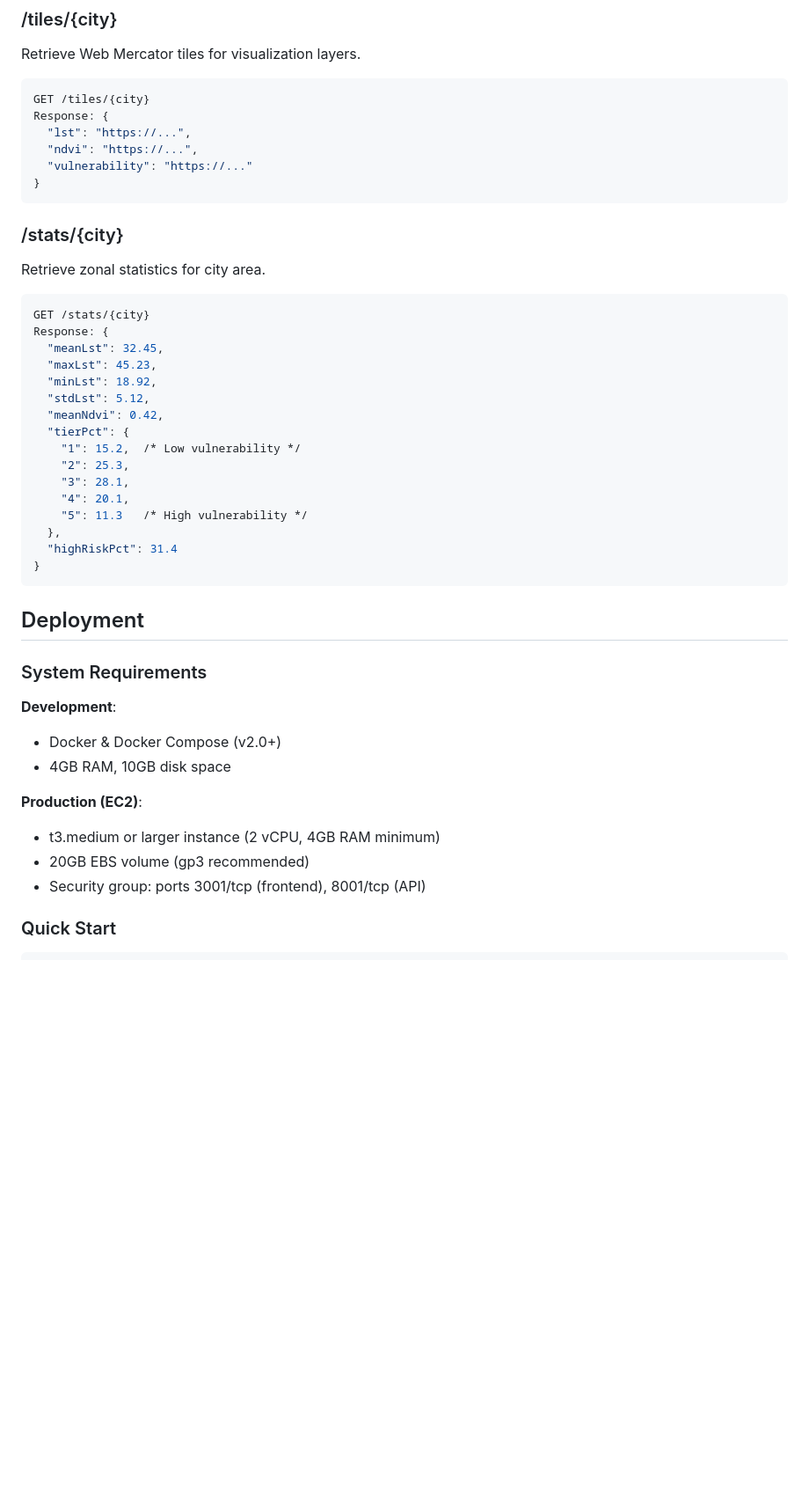
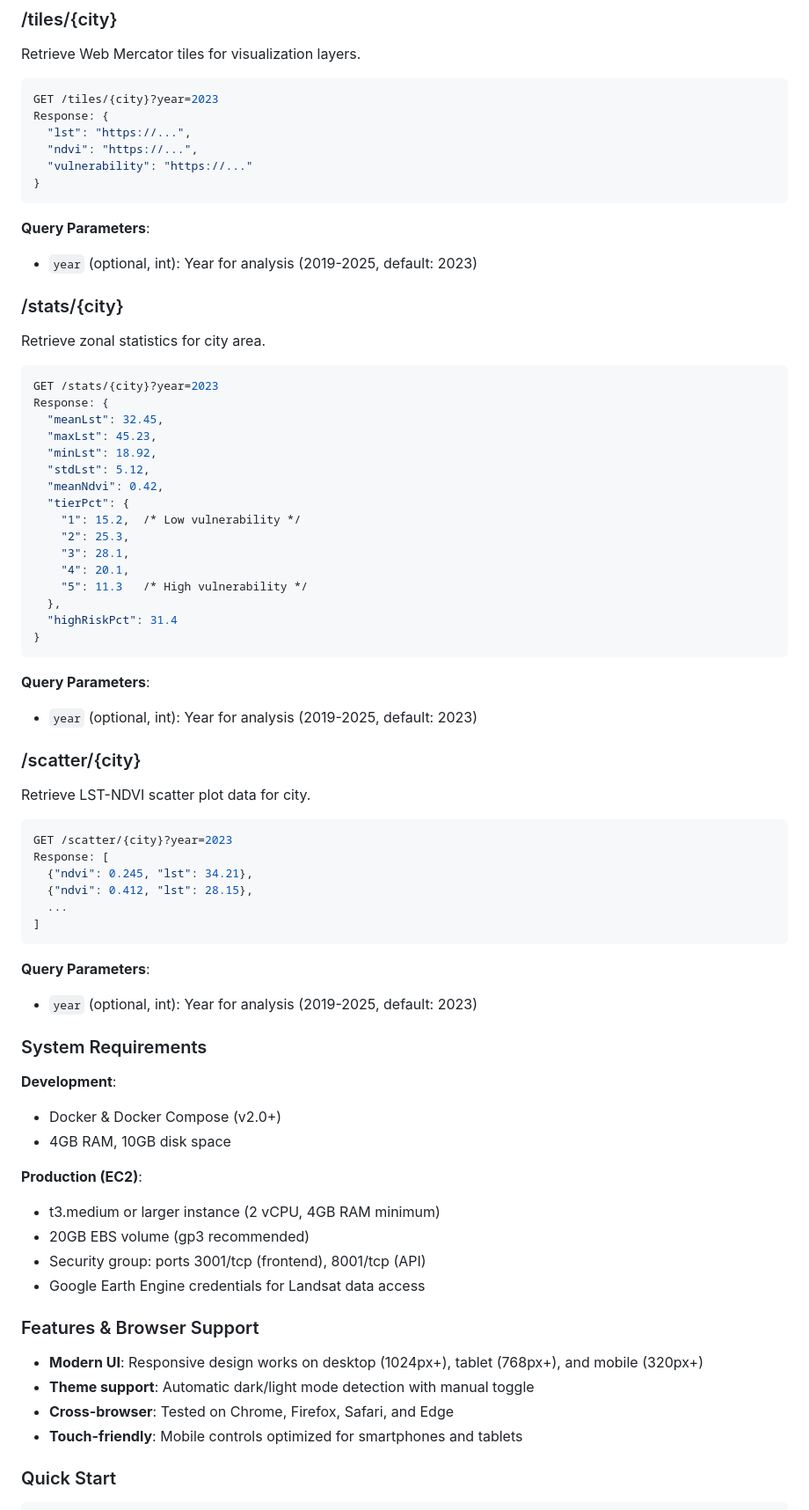
Before and after one commit to roywaswa/uhi_dash, a Markdown page: README.md, the part around one of its changes. Shown at 88% size. Rendered like a GitHub page; blank space fills up the shorter version.

````diff
--- a/README.md
+++ b/README.md
@@ -196,7 +221,7 @@ Response: {
 Retrieve Web Mercator tiles for visualization layers.
 
 ```bash
-GET /tiles/{city}
+GET /tiles/{city}?year=2023
 Response: {
   "lst": "https://...",
   "ndvi": "https://...",
@@ -204,11 +229,14 @@ Response: {
 }
 ```
 
+**Query Parameters**:
+- `year` (optional, int): Year for analysis (2019-2025, default: 2023)
+
 ### /stats/{city}
 Retrieve zonal statistics for city area.
 
 ```bash
-GET /stats/{city}
+GET /stats/{city}?year=2023
 Response: {
   "meanLst": 32.45,
   "maxLst": 45.23,
@@ -226,7 +254,23 @@ Response: {
 }
 ```
 
-## Deployment
+**Query Parameters**:
+- `year` (optional, int): Year for analysis (2019-2025, default: 2023)
+
+### /scatter/{city}
+Retrieve LST-NDVI scatter plot data for city.
+
+```bash
+GET /scatter/{city}?year=2023
+Response: [
+  {"ndvi": 0.245, "lst": 34.21},
+  {"ndvi": 0.412, "lst": 28.15},
+  ...
+]
+```
+
+**Query Parameters**:
+- `year` (optional, int): Year for analysis (2019-2025, default: 2023)
 
 ### System Requirements
 
@@ -238,6 +282,14 @@ Response: {
 - t3.medium or larger instance (2 vCPU, 4GB RAM minimum)
 - 20GB EBS volume (gp3 recommended)
 - Security group: ports 3001/tcp (frontend), 8001/tcp (API)
+- Google Earth Engine credentials for Landsat data access
+
+### Features & Browser Support
+
+- **Modern UI**: Responsive design works on desktop (1024px+), tablet (768px+), and mobile (320px+)
+- **Theme support**: Automatic dark/light mode detection with manual toggle
+- **Cross-browser**: Tested on Chrome, Firefox, Safari, and Edge
+- **Touch-friendly**: Mobile controls optimized for smartphones and tablets
 
 ### Quick Start
 
````
Also changed, not shown: other parts of README.md (+66 -6 lines).
